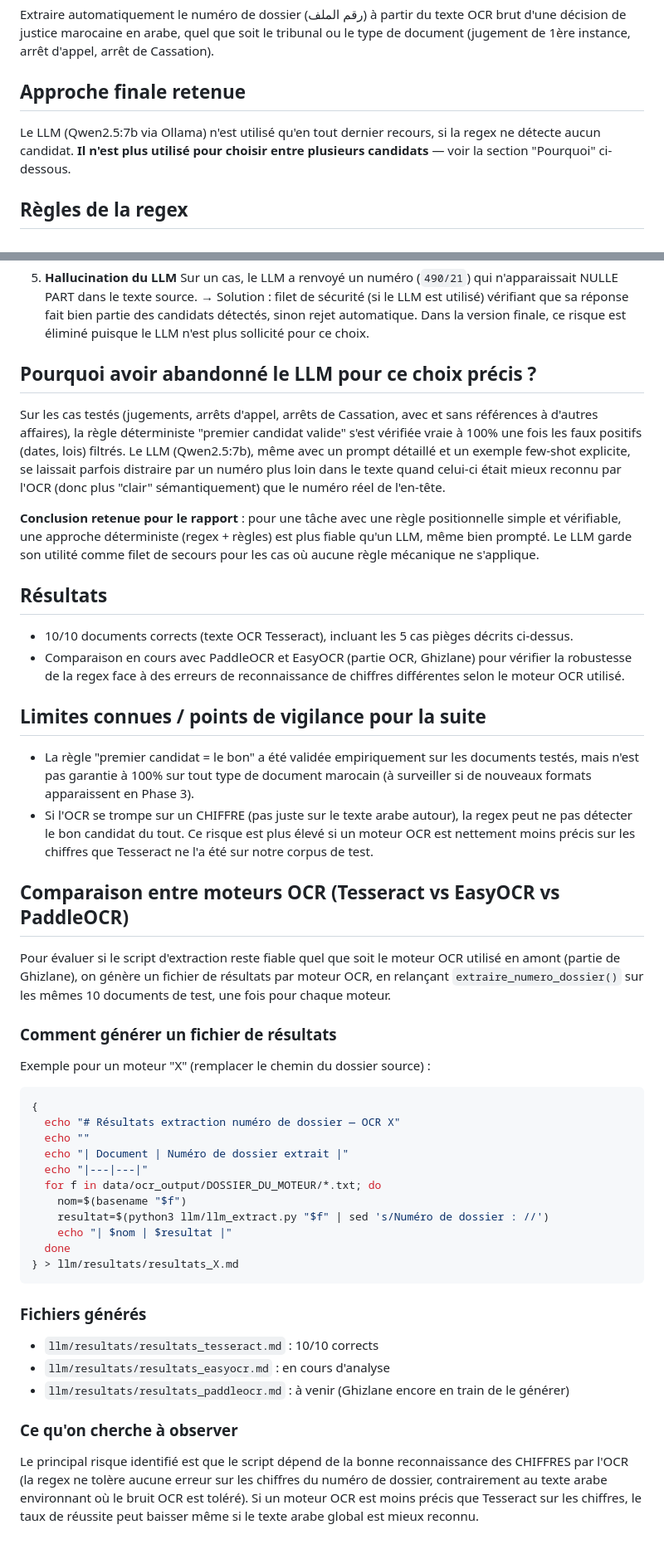
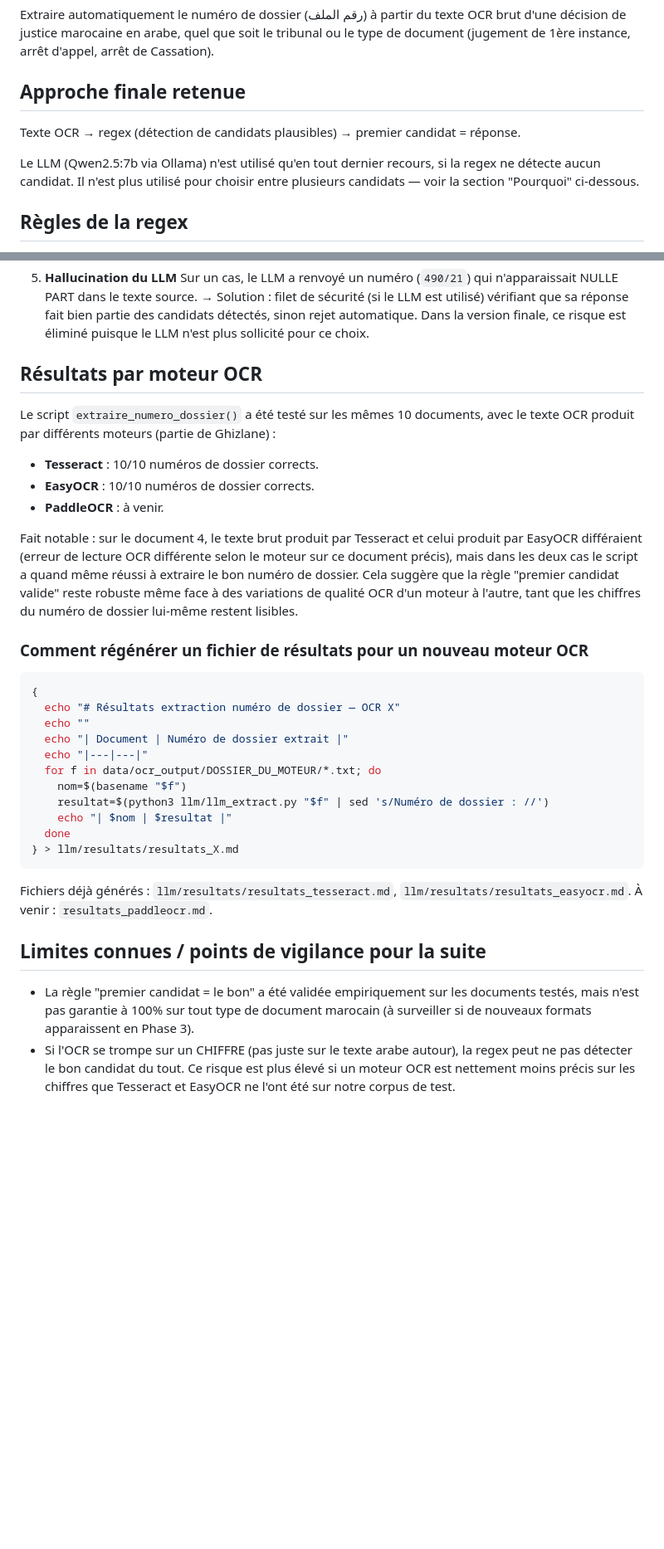
Before and after one commit to Aymane-Khoulali/extraction-juridique-pfa, a Markdown page: llm/NOTES.md, 2 parts joined by grey strips. Shown at 83% size. GitHub-like rendering; blank space fills up the shorter version.

Commit message:
Documentation: consolidation finale des notes (Tesseract 10/10, EasyOCR 10/10)

````diff
--- a/llm/NOTES.md
+++ b/llm/NOTES.md
@@ -7,9 +7,12 @@ brut d'une décision de justice marocaine en arabe, quel que soit le tribunal ou
 le type de document (jugement de 1ère instance, arrêt d'appel, arrêt de Cassation).
 
 ## Approche finale retenue
+
+Texte OCR → regex (détection de candidats plausibles) → premier candidat = réponse.
+
 Le LLM (Qwen2.5:7b via Ollama) n'est utilisé qu'en tout dernier recours, si la
-regex ne détecte aucun candidat. **Il n'est plus utilisé pour choisir entre
-plusieurs candidats** — voir la section "Pourquoi" ci-dessous.
+regex ne détecte aucun candidat. Il n'est plus utilisé pour choisir entre
+plusieurs candidats — voir la section "Pourquoi" ci-dessous.
 
 ## Règles de la regex
 
@@ -61,49 +64,24 @@ plusieurs candidats** — voir la section "Pourquoi" ci-dessous.
      Dans la version finale, ce risque est éliminé puisque le LLM n'est plus
      sollicité pour ce choix.
 
-## Pourquoi avoir abandonné le LLM pour ce choix précis ?
+## Résultats par moteur OCR
 
-Sur les cas testés (jugements, arrêts d'appel, arrêts de Cassation, avec et
-sans références à d'autres affaires), la règle déterministe "premier candidat
-valide" s'est vérifiée vraie à 100% une fois les faux positifs (dates, lois)
-filtrés. Le LLM (Qwen2.5:7b), même avec un prompt détaillé et un exemple
-few-shot explicite, se laissait parfois distraire par un numéro plus loin
-dans le texte quand celui-ci était mieux reconnu par l'OCR (donc plus "clair"
-sémantiquement) que le numéro réel de l'en-tête.
+Le script `extraire_numero_dossier()` a été testé sur les mêmes 10 documents,
+avec le texte OCR produit par différents moteurs (partie de Ghizlane) :
 
-**Conclusion retenue pour le rapport** : pour une tâche avec une règle
-positionnelle simple et vérifiable, une approche déterministe (regex + règles)
-est plus fiable qu'un LLM, même bien prompté. Le LLM garde son utilité comme
-filet de secours pour les cas où aucune règle mécanique ne s'applique.
+- **Tesseract** : 10/10 numéros de dossier corrects.
+- **EasyOCR** : 10/10 numéros de dossier corrects.
+- **PaddleOCR** : à venir.
 
-## Résultats
+Fait notable : sur le document 4, le texte brut produit par Tesseract et celui
+produit par EasyOCR différaient (erreur de lecture OCR différente selon le
+moteur sur ce document précis), mais dans les deux cas le script a quand même
+réussi à extraire le bon numéro de dossier. Cela suggère que la règle
+"premier candidat valide" reste robuste même face à des variations de qualité
+OCR d'un moteur à l'autre, tant que les chiffres du numéro de dossier lui-même
+restent lisibles.
 
-- 10/10 documents corrects (texte OCR Tesseract), incluant les 5 cas pièges
-  décrits ci-dessus.
-- Comparaison en cours avec PaddleOCR et EasyOCR (partie OCR, Ghizlane) pour
-  vérifier la robustesse de la regex face à des erreurs de reconnaissance de
-  chiffres différentes selon le moteur OCR utilisé.
-
-## Limites connues / points de vigilance pour la suite
-
-- La règle "premier candidat = le bon" a été validée empiriquement sur les
-  documents testés, mais n'est pas garantie à 100% sur tout type de document
-  marocain (à surveiller si de nouveaux formats apparaissent en Phase 3).
-- Si l'OCR se trompe sur un CHIFFRE (pas juste sur le texte arabe autour),
-  la regex peut ne pas détecter le bon candidat du tout. Ce risque est plus
-  élevé si un moteur OCR est nettement moins précis sur les chiffres que
-  Tesseract ne l'a été sur notre corpus de test.
-
-## Comparaison entre moteurs OCR (Tesseract vs EasyOCR vs PaddleOCR)
-
-Pour évaluer si le script d'extraction reste fiable quel que soit le moteur
-OCR utilisé en amont (partie de Ghizlane), on génère un fichier de résultats
-par moteur OCR, en relançant `extraire_numero_dossier()` sur les mêmes 10
-documents de test, une fois pour chaque moteur.
-
-### Comment générer un fichier de résultats
-
-Exemple pour un moteur "X" (remplacer le chemin du dossier source) :
+### Comment régénérer un fichier de résultats pour un nouveau moteur OCR
 
 ```bash
 {
@@ -119,17 +97,15 @@ Exemple pour un moteur "X" (remplacer le chemin du dossier source) :
 } > llm/resultats/resultats_X.md
 ```
 
-### Fichiers générés
+Fichiers déjà générés : `llm/resultats/resultats_tesseract.md`,
+`llm/resultats/resultats_easyocr.md`. À venir : `resultats_paddleocr.md`.
 
-- `llm/resultats/resultats_tesseract.md` : 10/10 corrects
-- `llm/resultats/resultats_easyocr.md` : en cours d'analyse
-- `llm/resultats/resultats_paddleocr.md` : à venir (Ghizlane encore en train de le générer)
+## Limites connues / points de vigilance pour la suite
 
-### Ce qu'on cherche à observer
-
-Le principal risque identifié est que le script dépend de la bonne
-reconnaissance des CHIFFRES par l'OCR (la regex ne tolère aucune erreur sur
-les chiffres du numéro de dossier, contrairement au texte arabe environnant
-où le bruit OCR est toléré). Si un moteur OCR est moins précis que Tesseract
-sur les chiffres, le taux de réussite peut baisser même si le texte arabe
-global est mieux reconnu.
+- La règle "premier candidat = le bon" a été validée empiriquement sur les
+  documents testés, mais n'est pas garantie à 100% sur tout type de document
+  marocain (à surveiller si de nouveaux formats apparaissent en Phase 3).
+- Si l'OCR se trompe sur un CHIFFRE (pas juste sur le texte arabe autour),
+  la regex peut ne pas détecter le bon candidat du tout. Ce risque est plus
+  élevé si un moteur OCR est nettement moins précis sur les chiffres que
+  Tesseract et EasyOCR ne l'ont été sur notre corpus de test.
````
